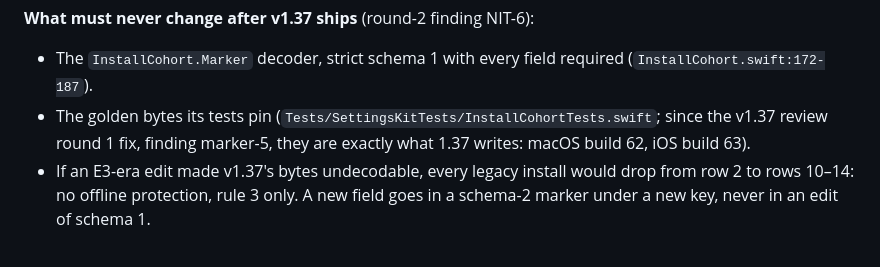
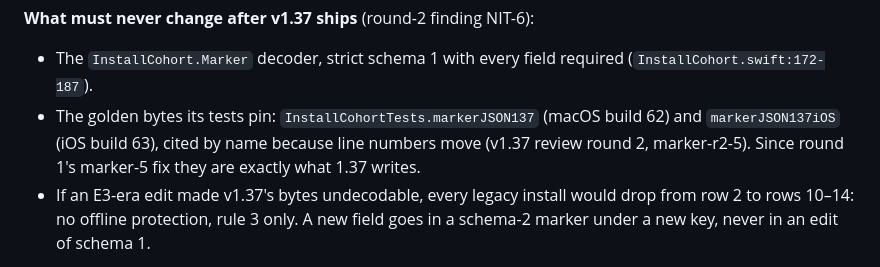
Before and after one commit to JasonYeYuhe/nihongo-ride-app, a Markdown page: docs/DESIGN-E3-SAMPLER.md, the part around the change. GitHub-like rendering.

```diff
--- a/docs/DESIGN-E3-SAMPLER.md
+++ b/docs/DESIGN-E3-SAMPLER.md
@@ -370,7 +370,7 @@ The marker is on `feat/v137-install-cohort` in `v137-marker`, at 56a2ebc and the
 
 **What must never change after v1.37 ships** (round-2 finding NIT-6):
 * The `InstallCohort.Marker` decoder, strict schema 1 with every field required (`InstallCohort.swift:172-187`).
-* The golden bytes its tests pin (`Tests/SettingsKitTests/InstallCohortTests.swift`; since the v1.37 review round 1 fix, finding marker-5, they are exactly what 1.37 writes: macOS build 62, iOS build 63).
+* The golden bytes its tests pin: `InstallCohortTests.markerJSON137` (macOS build 62) and `markerJSON137iOS` (iOS build 63), cited by name because line numbers move (v1.37 review round 2, marker-r2-5). Since round 1's marker-5 fix they are exactly what 1.37 writes.
 * If an E3-era edit made v1.37's bytes undecodable, every legacy install would drop from row 2 to rows 10–14: no offline protection, rule 3 only. A new field goes in a schema-2 marker under a new key, never in an edit of schema 1.
 
 **Hardening applied by the orchestrator at `v137-marker` 8b06f79** (round-2 finding NIT-5, which the review called optional). Recorded here as read, not done by this document:
```
Also changed, not shown: docs/PLAN-V1.37.md (+20 -0 lines).
